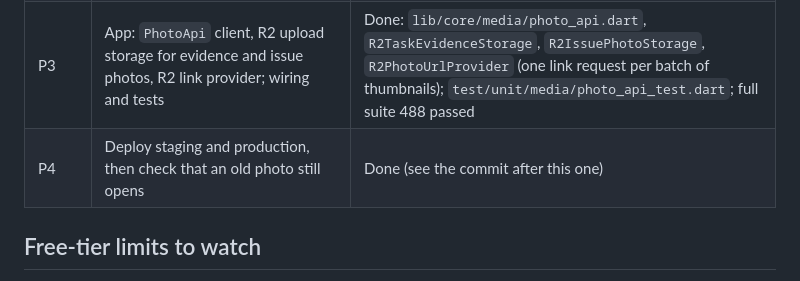
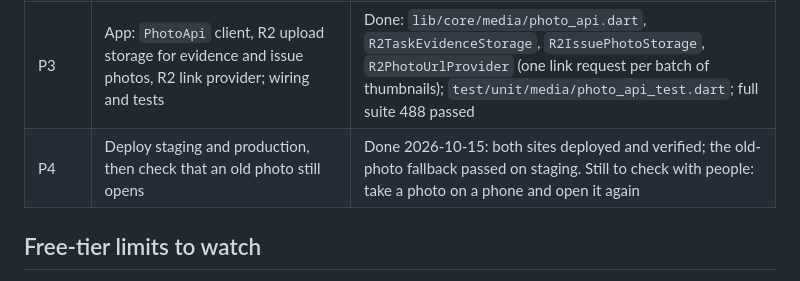
Before and after one commit to mohamed-elrais/al_wahat_farm_flutter, a Markdown page: R2_PHOTOS_PLAN.md, the part around the change. Rendered like a GitHub page.

Commit message:
R2 photos plan: P4 deployed
Co-Authored-By: Claude Opus 5.5 <noreply@anthropic.com>

```diff
--- a/R2_PHOTOS_PLAN.md
+++ b/R2_PHOTOS_PLAN.md
@@ -41,7 +41,7 @@ downloads, and the owner has turned R2 on in the farm's Cloudflare account.
 | P1 | Migration: `photo_path_access`; relax the storage check in `add_tree_issue_photo` | Done: Supabase repo 58013ed, applied live after a rolled-back dry run (uploader view+write, other manager view only, stranger refused, signed out refused) |
 | P2 | Pages Function plus tests, `wrangler.toml` R2 binding, bucket, secrets; live check on staging with the test account (an R2 test file only, no database records) | Done: `server/photos.mjs` (11 tests: `node --test server/photos.test.mjs`); bucket `al-wahat-farm-photos`; secrets set for production and preview; staging live check 14/14, including an older Supabase photo loading through the fallback; test file deleted |
 | P3 | App: `PhotoApi` client, R2 upload storage for evidence and issue photos, R2 link provider; wiring and tests | Done: `lib/core/media/photo_api.dart`, `R2TaskEvidenceStorage`, `R2IssuePhotoStorage`, `R2PhotoUrlProvider` (one link request per batch of thumbnails); `test/unit/media/photo_api_test.dart`; full suite 488 passed |
-| P4 | Deploy staging and production, then check that an old photo still opens | Done (see the commit after this one) |
+| P4 | Deploy staging and production, then check that an old photo still opens | Done 2026-10-15: both sites deployed and verified; the old-photo fallback passed on staging. Still to check with people: take a photo on a phone and open it again |
 
 ## Free-tier limits to watch
 
```
